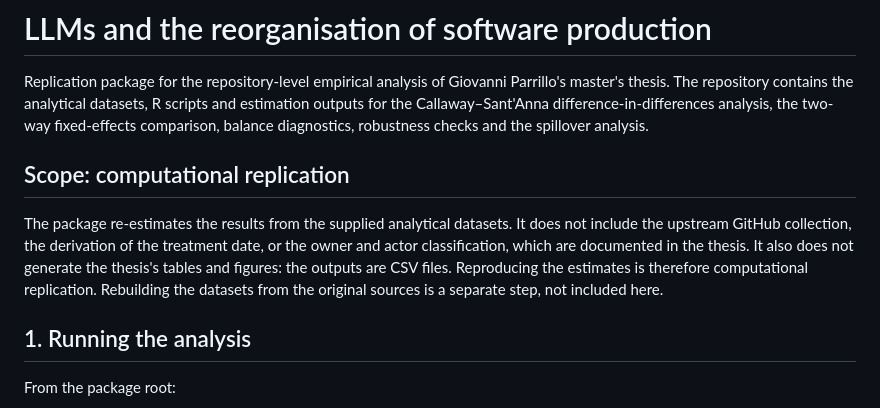
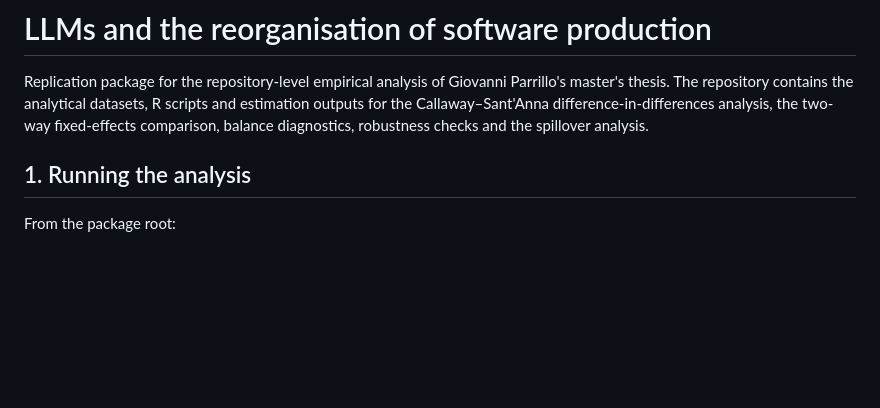
Before and after one commit to giovanni-parrillo/llms-software-production, a Markdown page: README.md, the part around the change. Rendered like a GitHub page; blank space fills up the shorter version.

Commit message:
Update README to remove scope section
Removed the section on computational replication from the README.

```diff
--- a/README.md
+++ b/README.md
@@ -4,14 +4,6 @@ Replication package for the repository-level empirical analysis of Giovanni Parr
 thesis. The repository contains the analytical datasets, R scripts and estimation outputs for the
 Callaway–Sant'Anna difference-in-differences analysis, the two-way fixed-effects comparison, balance
 diagnostics, robustness checks and the spillover analysis.
-
-## Scope: computational replication
-
-The package re-estimates the results from the supplied analytical datasets. It does not include the
-upstream GitHub collection, the derivation of the treatment date, or the owner and actor
-classification, which are documented in the thesis. It also does not generate the thesis's tables
-and figures: the outputs are CSV files. Reproducing the estimates is therefore computational
-replication. Rebuilding the datasets from the original sources is a separate step, not included here.
 
 ## 1. Running the analysis
 
```
